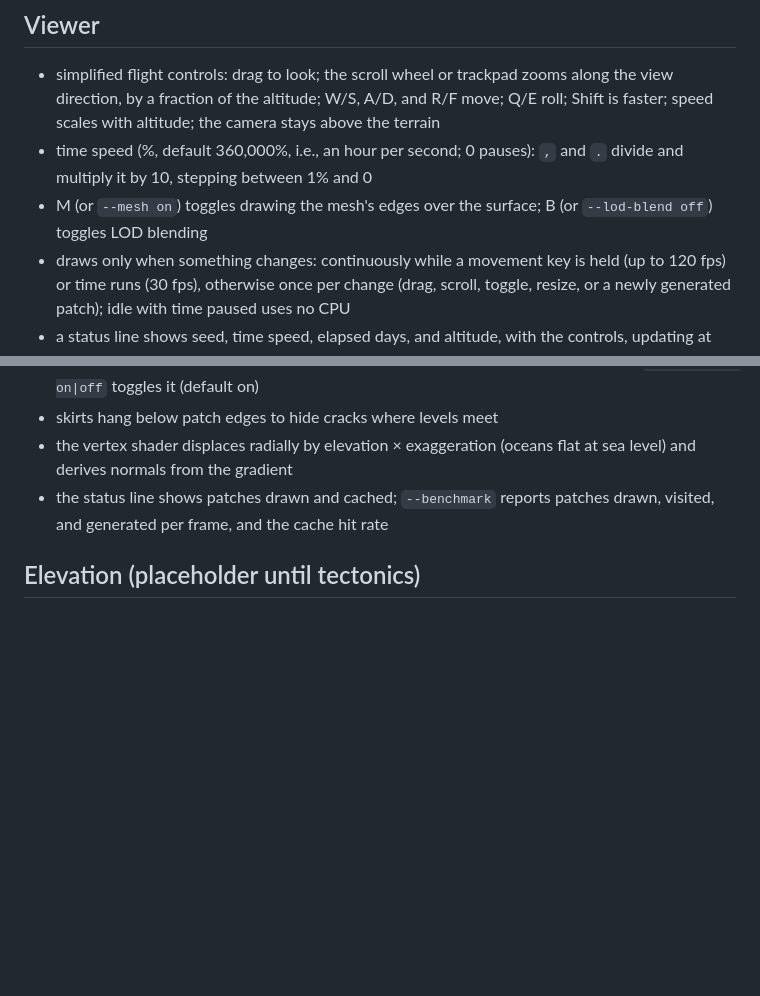
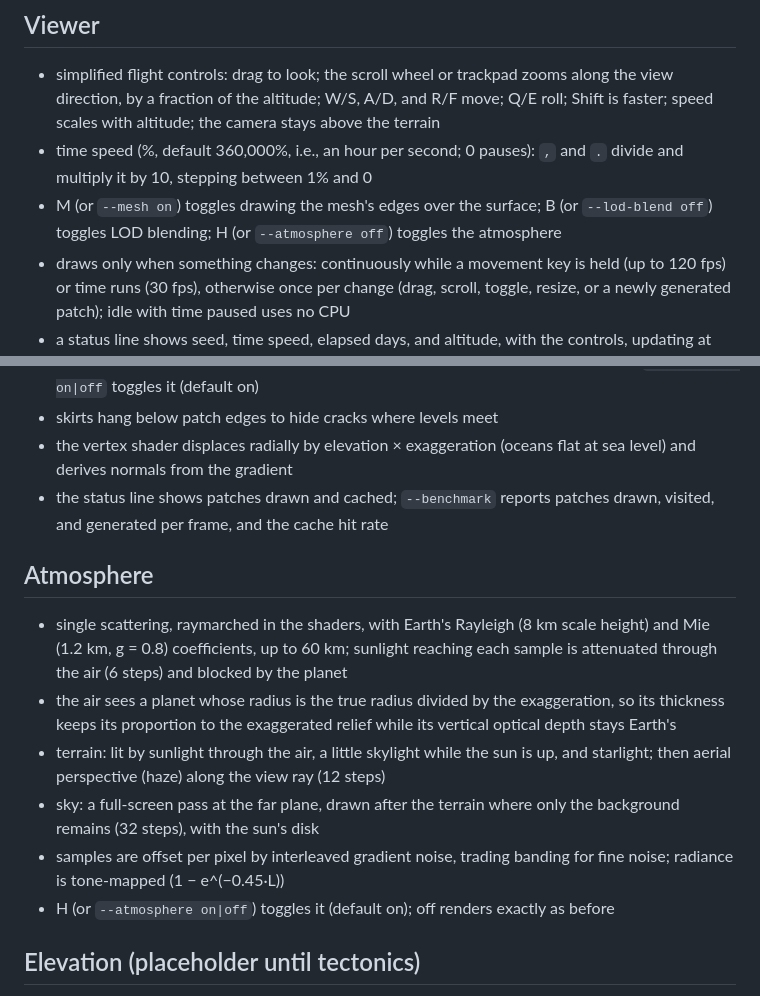
Before and after one commit to idiomatic/Planet, a Markdown page: AGENTS.md, 2 parts joined by grey strips. Rendered like a GitHub page; blank space fills up the shorter version.

Commit message:
Add atmospheric scattering and haze

```diff
--- a/AGENTS.md
+++ b/AGENTS.md
@@ -42,7 +42,7 @@ Entered on an in-window panel (not a modal sheet, so menus such as Quit stay usa
 
 * simplified flight controls: drag to look; the scroll wheel or trackpad zooms along the view direction, by a fraction of the altitude; W/S, A/D, and R/F move; Q/E roll; Shift is faster; speed scales with altitude; the camera stays above the terrain
 * time speed (%, default 360,000%, i.e., an hour per second; 0 pauses): `,` and `.` divide and multiply it by 10, stepping between 1% and 0
-* M (or `--mesh on`) toggles drawing the mesh's edges over the surface; B (or `--lod-blend off`) toggles LOD blending
+* M (or `--mesh on`) toggles drawing the mesh's edges over the surface; B (or `--lod-blend off`) toggles LOD blending; H (or `--atmosphere off`) toggles the atmosphere
 * draws only when something changes: continuously while a movement key is held (up to 120 fps) or time runs (30 fps), otherwise once per change (drag, scroll, toggle, resize, or a newly generated patch); idle with time paused uses no CPU
 * a status line shows seed, time speed, elapsed days, and altitude, with the controls, updating at most 4 times a second while drawing continuously
 * no save or export; the seed and parameters reproduce a planet
@@ -68,6 +68,15 @@ Entered on an in-window panel (not a modal sheet, so menus such as Quit stay usa
 * the vertex shader displaces radially by elevation × exaggeration (oceans flat at sea level) and derives normals from the gradient
 * the status line shows patches drawn and cached; `--benchmark` reports patches drawn, visited, and generated per frame, and the cache hit rate
 
+## Atmosphere
+
+* single scattering, raymarched in the shaders, with Earth's Rayleigh (8 km scale height) and Mie (1.2 km, g = 0.8) coefficients, up to 60 km; sunlight reaching each sample is attenuated through the air (6 steps) and blocked by the planet
+* the air sees a planet whose radius is the true radius divided by the exaggeration, so its thickness keeps its proportion to the exaggerated relief while its vertical optical depth stays Earth's
+* terrain: lit by sunlight through the air, a little skylight while the sun is up, and starlight; then aerial perspective (haze) along the view ray (12 steps)
+* sky: a full-screen pass at the far plane, drawn after the terrain where only the background remains (32 steps), with the sun's disk
+* samples are offset per pixel by interleaved gradient noise, trading banding for fine noise; radiance is tone-mapped (1 − e^(−0.45·L))
+* H (or `--atmosphere on|off`) toggles it (default on); off renders exactly as before
+
 ## Elevation (placeholder until tectonics)
 
 * domain-warped fractal value noise of the seed, 13 octaves (finest ~1 km); region scale divides its base frequency
```
Also changed, not shown: README.md (+3 -1 lines), docs/perihelion.png, 7 other files.
